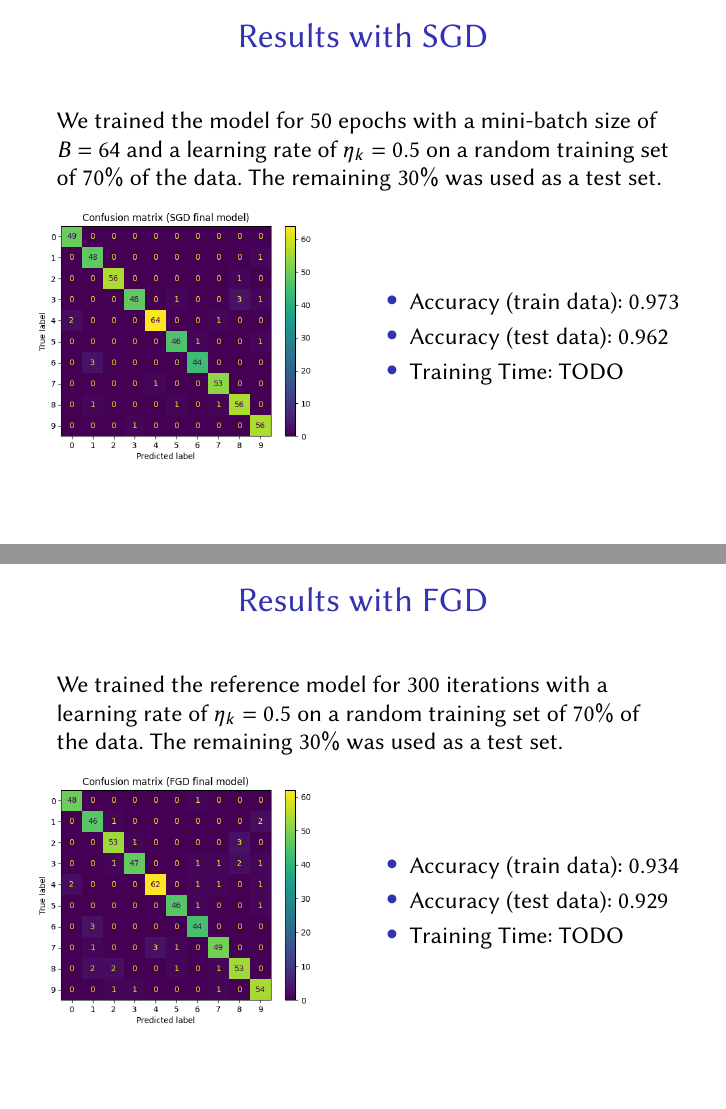
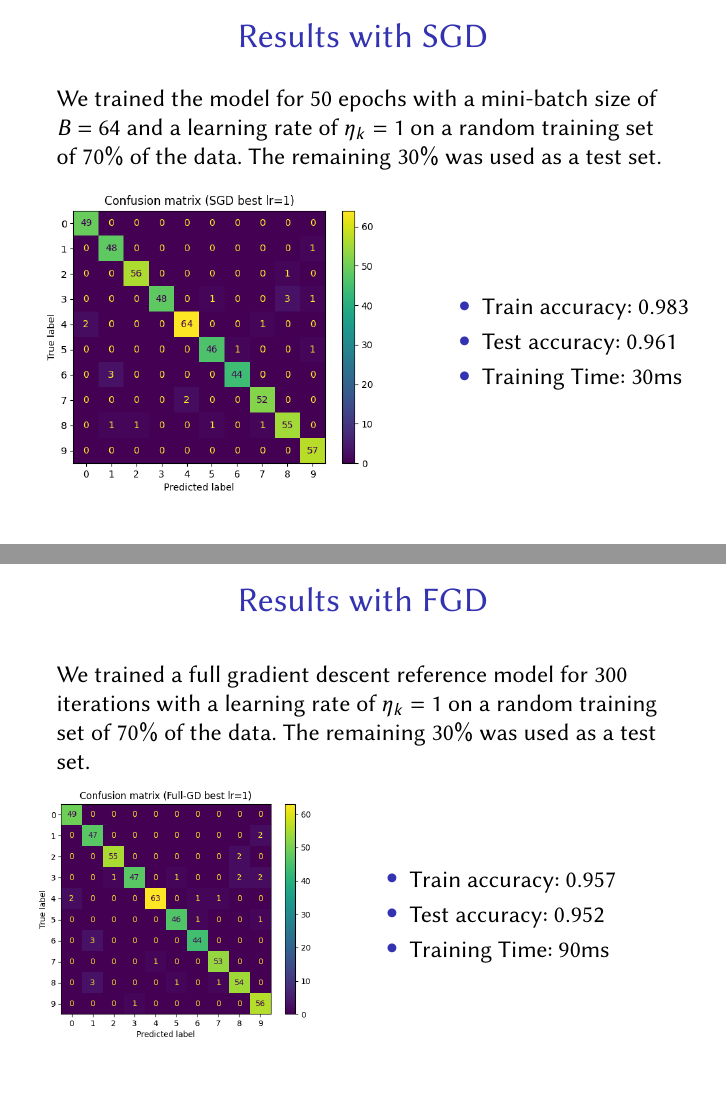
Before and after one commit to danielra01/BAM-optimization-project, LaTeX slides (presentation/slides.tex): pages 8 and 9 of 10 before the commit and pages 8 and 9 of 13 after it, joined at a grey line. Compiled offline with pdfLaTeX.

Commit message:
Finished slides with plots

```diff
--- a/presentation/slides.tex
+++ b/presentation/slides.tex
@@ -210,24 +210,24 @@ from sklearn.datasets import load_digits
     \end{frame}
     \begin{frame}
         \frametitle{Results with SGD}
-        We trained the model for $50$ epochs with a mini-batch size of $B=64$ and a learning rate of $\eta_k = 0.5$ on a random training set of $70\%$ of the data. The remaining $30\%$ was used as a test set.
+        We trained the model for $50$ epochs with a mini-batch size of $B=64$ and a learning rate of $\eta_k = 1$ on a random training set of $70\%$ of the data. The remaining $30\%$ was used as a test set.
         \begin{columns}
-            \column{0.5\paperwidth}
+            \column{0.6\paperwidth}
             \centering
             \includegraphics[width=\linewidth]{confusion-matrix-sgd-final-model.png}
 
-            \column{0.5\paperwidth}
+            \column{0.4\paperwidth}
             \centering
             \begin{itemize}
-                \item Accuracy (train data): $0.973$
-                \item Accuracy (test data): $0.962$
-                \item Training Time: TODO
+                \item Train accuracy: $0.983$
+                \item Test accuracy: $0.961$
+                \item Training Time: 30ms
             \end{itemize}
         \end{columns}
     \end{frame}
        \begin{frame}
         \frametitle{Results with FGD}
-        We trained the reference model for $300$ iterations with a learning rate of $\eta_k = 0.5$ on a random training set of $70\%$ of the data. The remaining $30\%$ was used as a test set.
+        We trained a full gradient descent reference model for $300$ iterations with a learning rate of $\eta_k = 1$ on a random training set of $70\%$ of the data. The remaining $30\%$ was used as a test set.
         \begin{columns}
             \column{0.5\paperwidth}
             \centering
@@ -236,9 +236,9 @@ from sklearn.datasets import load_digits
             \column{0.5\paperwidth}
             \centering
             \begin{itemize}
-                \item Accuracy (train data): $0.934$
-                \item Accuracy (test data): $0.929$
-                \item Training Time: TODO
+                \item Train accuracy: $0.957$
+                \item Test accuracy: $0.952$
+                \item Training Time: 90ms
             \end{itemize}
         \end{columns}
     \end{frame}
```
Also changed, not shown: presentation/confusion-matrix-fgd-final-model.png, presentation/confusion-matrix-sgd-final-model.png, presentation/objective-value-vs-epoch.png, presentation/optimality-gap-vs-epoch.png, presentation/sgd-batch-accuracy.png (added), presentation/sgd-batch-sizes.png (added), presentation/sgd-objective-vs-epochs.png (added), presentation/sgd-optimality-vs-epochs.png (added), presentation/sgd-reg-accuracy.png (added), presentation/sgd-reg.png (added), presentation/sgd-time-batch.png (added), presentation/slides.pdf, presentation/slides.tex (33 more changed lines).
